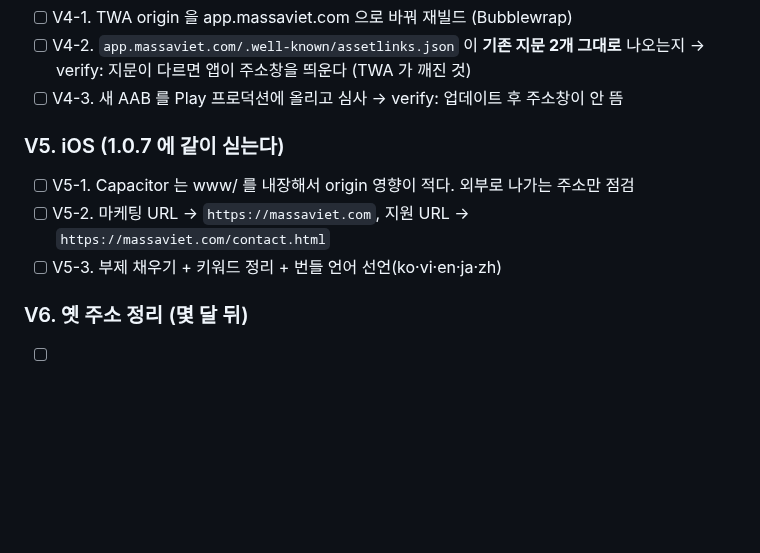
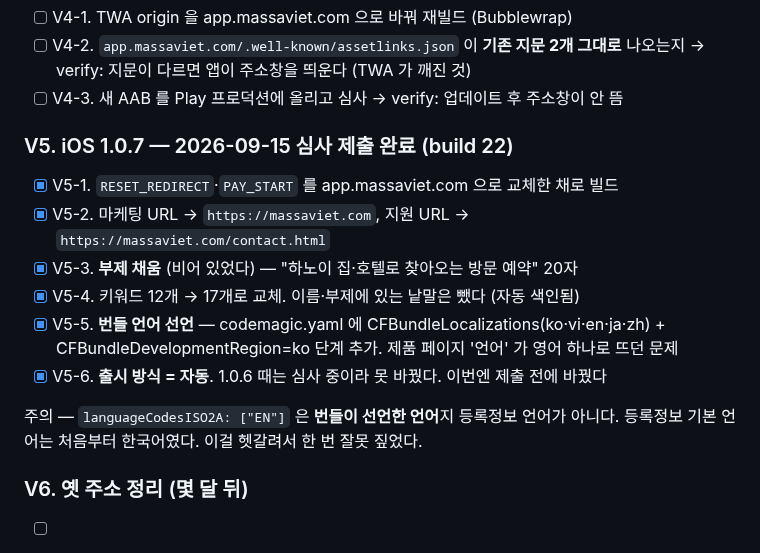
Before and after one commit to karmadc070-droid/massa, a Markdown page: checklist.md, the part around the change. Rendered like a GitHub page; blank space fills up the shorter version.

Commit message:
V5 완료 — iOS 1.0.7 심사 제출 (부제·URL·키워드·번들 언어·자동 출시)

```diff
--- a/checklist.md
+++ b/checklist.md
@@ -1558,10 +1558,17 @@ massaviet.com(소개 사이트)은 이미 VPS 에 있다. 앱만 남았다.
       → verify: 지문이 다르면 앱이 주소창을 띄운다 (TWA 가 깨진 것)
 - [ ] V4-3. 새 AAB 를 Play 프로덕션에 올리고 심사 → verify: 업데이트 후 주소창이 안 뜸
 
-### V5. iOS (1.0.7 에 같이 싣는다)
-- [ ] V5-1. Capacitor 는 www/ 를 내장해서 origin 영향이 적다. 외부로 나가는 주소만 점검
-- [ ] V5-2. 마케팅 URL → `https://massaviet.com`, 지원 URL → `https://massaviet.com/contact.html`
-- [ ] V5-3. 부제 채우기 + 키워드 정리 + 번들 언어 선언(ko·vi·en·ja·zh)
+### V5. iOS 1.0.7 — 2026-09-15 심사 제출 완료 (build 22)
+- [x] V5-1. `RESET_REDIRECT`·`PAY_START` 를 app.massaviet.com 으로 교체한 채로 빌드
+- [x] V5-2. 마케팅 URL → `https://massaviet.com`, 지원 URL → `https://massaviet.com/contact.html`
+- [x] V5-3. **부제 채움** (비어 있었다) — "하노이 집·호텔로 찾아오는 방문 예약" 20자
+- [x] V5-4. 키워드 12개 → 17개로 교체. 이름·부제에 있는 낱말은 뺐다 (자동 색인됨)
+- [x] V5-5. **번들 언어 선언** — codemagic.yaml 에 CFBundleLocalizations(ko·vi·en·ja·zh) +
+      CFBundleDevelopmentRegion=ko 단계 추가. 제품 페이지 '언어' 가 영어 하나로 뜨던 문제
+- [x] V5-6. **출시 방식 = 자동**. 1.0.6 때는 심사 중이라 못 바꿨다. 이번엔 제출 전에 바꿨다
+
+주의 — `languageCodesISO2A: ["EN"]` 은 **번들이 선언한 언어**지 등록정보 언어가 아니다.
+등록정보 기본 언어는 처음부터 한국어였다. 이걸 헷갈려서 한 번 잘못 짚었다.
 
 ### V6. 옛 주소 정리 (몇 달 뒤)
 - [ ] V6-1. Play 통계에서 구버전 설치 비중이 충분히 내려갔는지 확인
```
